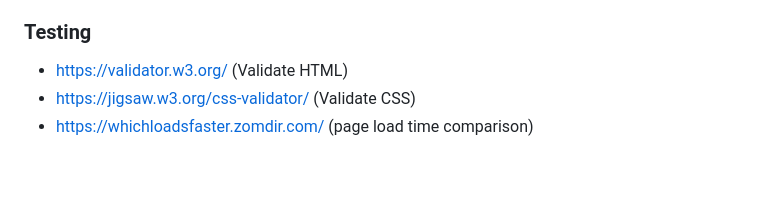
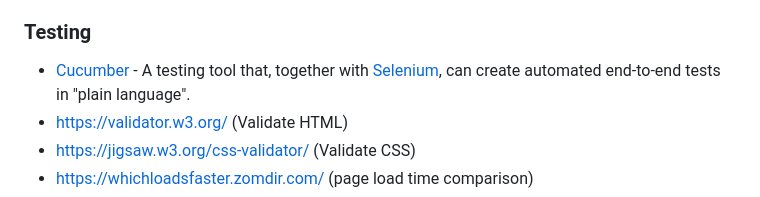
Before and after one commit to Noitcereon/MyReferenceRepo, a Markdown page: Links to useful resources.md, the part around the change. Rendered like a GitHub page; blank space fills up the shorter version.

Commit message:
Add Cucumber test tool link

```diff
--- a/Links to useful resources.md
+++ b/Links to useful resources.md
@@ -60,6 +60,7 @@ The below lists are tools used for various parts of project-making.
 
 ### Testing
 
+- [Cucumber](https://cucumber.io/) - A testing tool that, together with [Selenium](https://www.selenium.dev/documentation/webdriver/), can create automated  end-to-end tests in "plain language".
 - https://validator.w3.org/ (Validate HTML)
 - https://jigsaw.w3.org/css-validator/ (Validate CSS)
 - https://whichloadsfaster.zomdir.com/ (page load time comparison)
```
